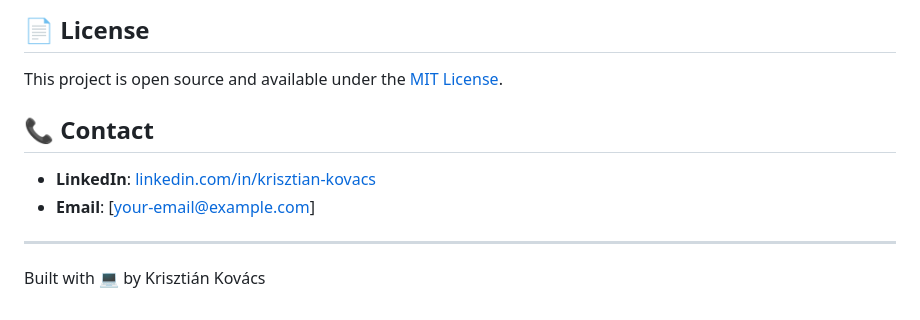
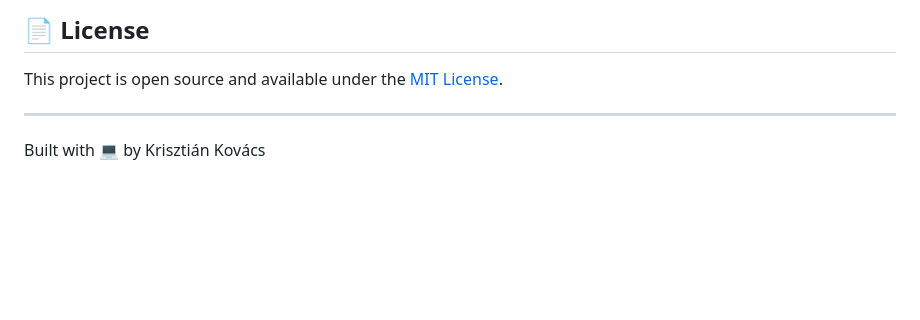
Before and after one commit to noperoni/krisztian-kovacs-portfolio, a Markdown page: README.md, the part around the change. Drawn GitHub-style; blank space fills up the shorter version.

```diff
--- a/README.md
+++ b/README.md
@@ -120,11 +120,6 @@ Your site will be available at: `https://[your-username].github.io/krisztian-kov
 
 This project is open source and available under the [MIT License](LICENSE).
 
-## 📞 Contact
-
-- **LinkedIn**: [linkedin.com/in/krisztian-kovacs](https://linkedin.com/in/krisztian-kovacs)
-- **Email**: [your-email@example.com]
-
 ---
 
 Built with 💻 by Krisztián Kovács
```
